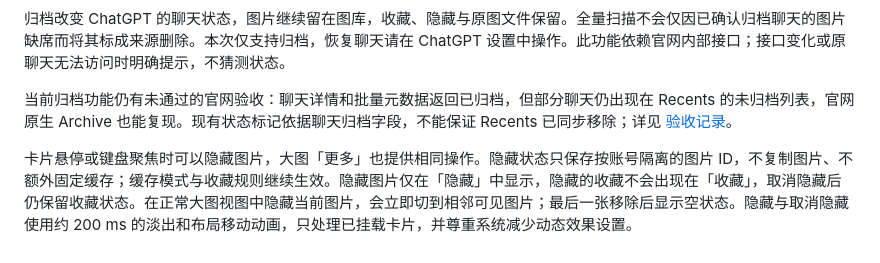
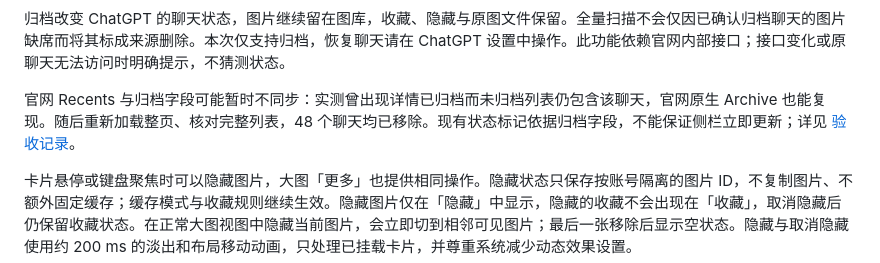
Before and after one commit to grepug/chatgpt-images-manager-extension, a Markdown page: README.md, the part around the change. Drawn GitHub-style.

Commit message:
Record final Recents synchronization verification

```diff
--- a/README.md
+++ b/README.md
@@ -42,7 +42,7 @@ macOS Safari 扩展。点击 Safari 工具栏图标打开独立图片库，支
 
 归档改变 ChatGPT 的聊天状态，图片继续留在图库，收藏、隐藏与原图文件保留。全量扫描不会仅因已确认归档聊天的图片缺席而将其标成来源删除。本次仅支持归档，恢复聊天请在 ChatGPT 设置中操作。此功能依赖官网内部接口；接口变化或原聊天无法访问时明确提示，不猜测状态。
 
-当前归档功能仍有未通过的官网验收：聊天详情和批量元数据返回已归档，但部分聊天仍出现在 Recents 的未归档列表，官网原生 Archive 也能复现。现有状态标记依据聊天归档字段，不能保证 Recents 已同步移除；详见 [验收记录](docs/verification.md)。
+官网 Recents 与归档字段可能暂时不同步：实测曾出现详情已归档而未归档列表仍包含该聊天，官网原生 Archive 也能复现。随后重新加载整页、核对完整列表，48 个聊天均已移除。现有状态标记依据归档字段，不能保证侧栏立即更新；详见 [验收记录](docs/verification.md)。
 
 卡片悬停或键盘聚焦时可以隐藏图片，大图「更多」也提供相同操作。隐藏状态只保存按账号隔离的图片 ID，不复制图片、不额外固定缓存；缓存模式与收藏规则继续生效。隐藏图片仅在「隐藏」中显示，隐藏的收藏不会出现在「收藏」，取消隐藏后仍保留收藏状态。在正常大图视图中隐藏当前图片，会立即切到相邻可见图片；最后一张移除后显示空状态。隐藏与取消隐藏使用约 200 ms 的淡出和布局移动动画，只处理已挂载卡片，并尊重系统减少动态效果设置。
 
```
Also changed, not shown: docs/verification.md (+4 -2 lines).
